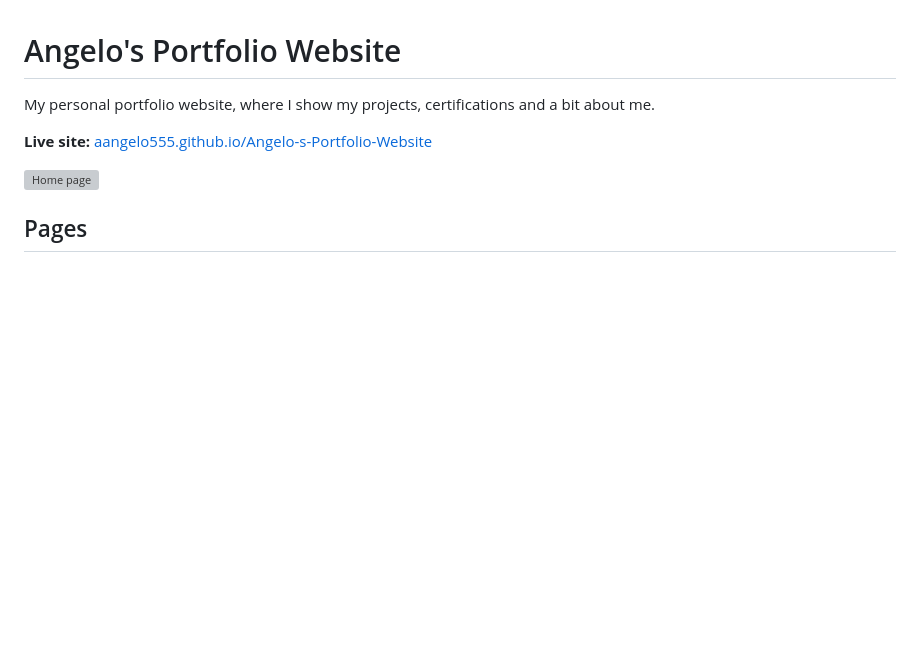
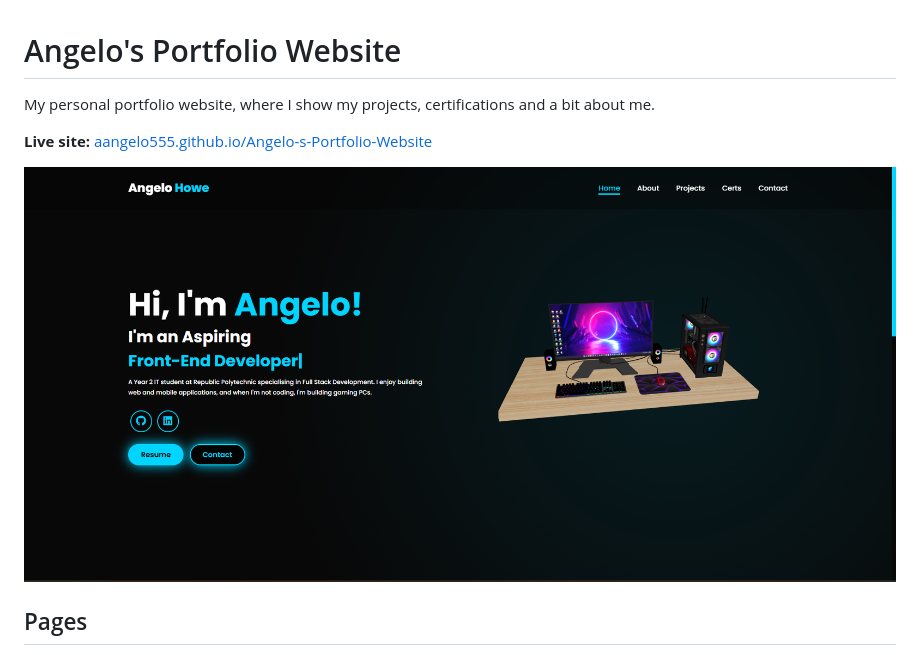
Before and after one commit to Aangelo555/Angelo-s-Portfolio-Website, a Markdown page: README.md, the part around the change. Rendered like a GitHub page; pictures changed too: assets/Portfoliowelcome.png (added); blank space fills up the shorter version; grey boxes are pictures that could not be loaded.

Commit message:
Add README screenshot

```diff
--- a/README.md
+++ b/README.md
@@ -4,7 +4,7 @@ My personal portfolio website, where I show my projects, certifications and a bi
 
 **Live site:** [aangelo555.github.io/Angelo-s-Portfolio-Website](https://aangelo555.github.io/Angelo-s-Portfolio-Website/)
 
-![Home page](assets/portfolio-home.png)
+![Home page](assets/Portfoliowelcome.png)
 
 ## Pages
 
```
